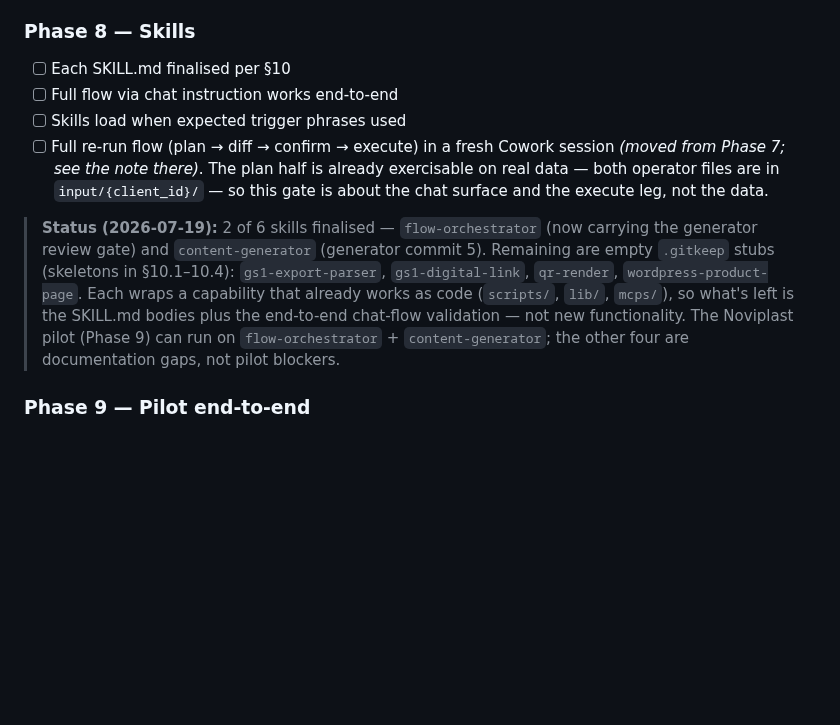
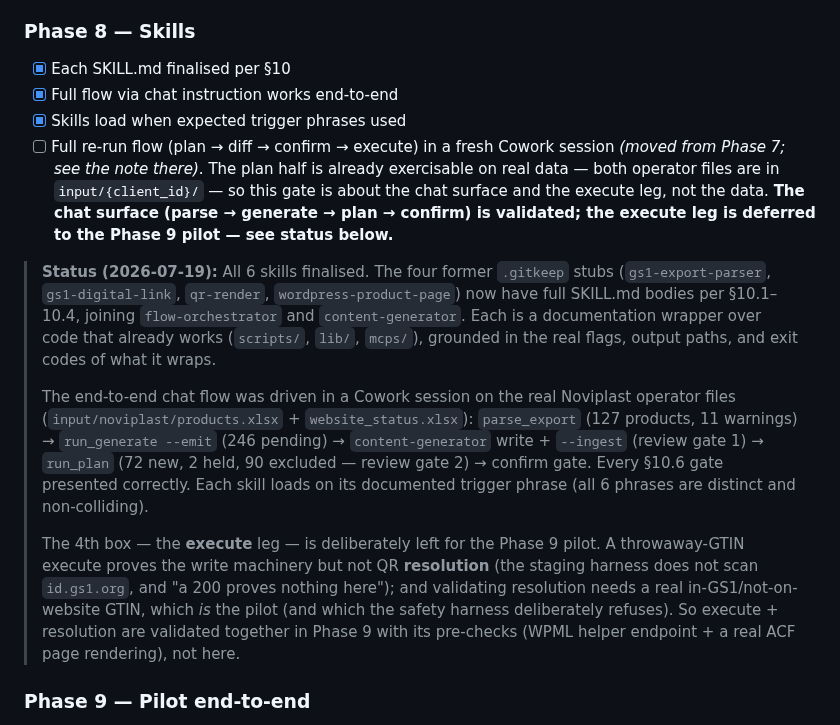
Before and after one commit to NextGenDataLead/gs1-product-link, a Markdown page: docs/IMPLEMENTATION_SPEC.md, the part around the change. GitHub-like rendering; blank space fills up the shorter version.

Commit message:
docs(spec): tick Phase 8 skills DoD (chat surface); defer execute to Phase 9
All 6 SKILL.md finalised per §10; full chat flow (parse→generate→plan→
confirm) validated on the real Noviplast operator files; skills load on
their distinct trigger phrases. The execute-leg box is left for the Phase 9
pilot — a throwaway-GTIN execute proves the write machinery but not QR
resolution, and a real in-GS1 GTIN is the pilot itself. Update ROADMAP row.

```diff
--- a/docs/IMPLEMENTATION_SPEC.md
+++ b/docs/IMPLEMENTATION_SPEC.md
@@ -1121,21 +1121,34 @@ start of the phase (like the export and control file). See `docs/clients/novipla
 > picklist that closed the Phase 7 page-adapter `net_content` H87 decoding item (above).
 
 ### Phase 8 — Skills
-- [ ] Each SKILL.md finalised per §10
-- [ ] Full flow via chat instruction works end-to-end
-- [ ] Skills load when expected trigger phrases used
+- [x] Each SKILL.md finalised per §10
+- [x] Full flow via chat instruction works end-to-end
+- [x] Skills load when expected trigger phrases used
 - [ ] Full re-run flow (plan → diff → confirm → execute) in a fresh Cowork session *(moved from
       Phase 7; see the note there)*. The plan half is already exercisable on real data — both
       operator files are in `input/{client_id}/` — so this gate is about the chat surface and the
-      execute leg, not the data.
+      execute leg, not the data. **The chat surface (parse → generate → plan → confirm) is
+      validated; the execute leg is deferred to the Phase 9 pilot — see status below.**
 
-> **Status (2026-07-19):** 2 of 6 skills finalised — `flow-orchestrator` (now carrying the generator
-> review gate) and `content-generator` (generator commit 5). Remaining are empty `.gitkeep` stubs
-> (skeletons in §10.1–10.4): `gs1-export-parser`, `gs1-digital-link`, `qr-render`,
-> `wordpress-product-page`. Each wraps a capability that already works as code (`scripts/`, `lib/`,
-> `mcps/`), so what's left is the SKILL.md bodies plus the end-to-end chat-flow validation — not new
-> functionality. The Noviplast pilot (Phase 9) can run on `flow-orchestrator` + `content-generator`;
-> the other four are documentation gaps, not pilot blockers.
+> **Status (2026-07-19):** All 6 skills finalised. The four former `.gitkeep` stubs
+> (`gs1-export-parser`, `gs1-digital-link`, `qr-render`, `wordpress-product-page`) now have full
+> SKILL.md bodies per §10.1–10.4, joining `flow-orchestrator` and `content-generator`. Each is a
+> documentation wrapper over code that already works (`scripts/`, `lib/`, `mcps/`), grounded in the
+> real flags, output paths, and exit codes of what it wraps.
+>
+> The end-to-end chat flow was driven in a Cowork session on the real Noviplast operator files
+> (`input/noviplast/products.xlsx` + `website_status.xlsx`): `parse_export` (127 products, 11
+> warnings) → `run_generate --emit` (246 pending) → `content-generator` write + `--ingest` (review
+> gate 1) → `run_plan` (72 new, 2 held, 90 excluded — review gate 2) → confirm gate. Every §10.6
+> gate presented correctly. Each skill loads on its documented trigger phrase (all 6 phrases are
+> distinct and non-colliding).
+>
+> The 4th box — the **execute** leg — is deliberately left for the Phase 9 pilot. A throwaway-GTIN
+> execute proves the write machinery but not QR **resolution** (the staging harness does not scan
+> `id.gs1.org`, and "a 200 proves nothing here"); and validating resolution needs a real
+> in-GS1/not-on-website GTIN, which *is* the pilot (and which the safety harness deliberately
+> refuses). So execute + resolution are validated together in Phase 9 with its pre-checks (WPML
+> helper endpoint + a real ACF page rendering), not here.
 
 ### Phase 9 — Pilot end-to-end
 - [ ] ≥10 real products live on pilot WP staging → production
```
Also changed, not shown: docs/ROADMAP.md (+2 -2 lines).
